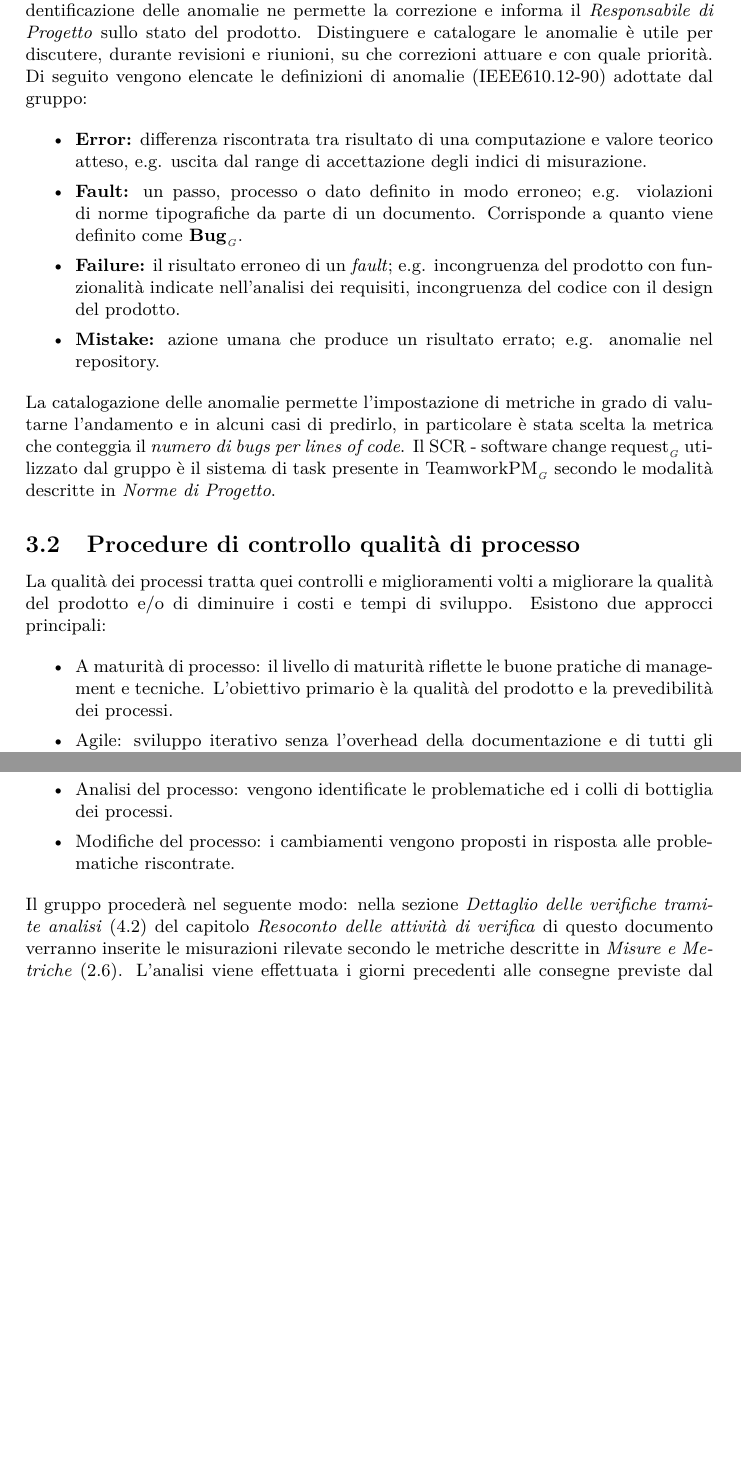
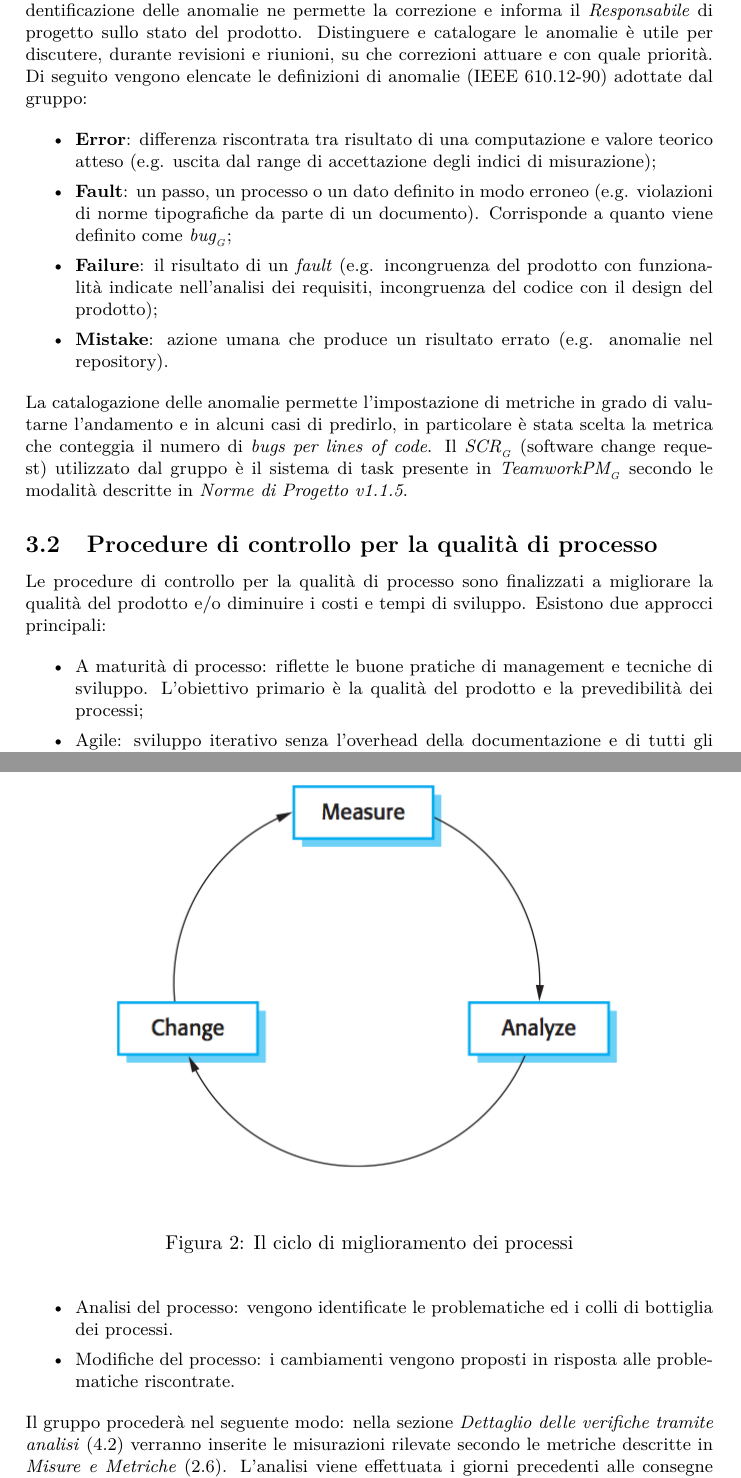
Before and after one commit to steakholders/docs, a LaTeX document (documenti/PianoDiQualifica/PianoDiQualifica.tex, which reads documenti/PianoDiQualifica/capitolo-gestione-amministrativa-revisione.tex): two parts of pages 16 and 17 of 18, joined at a grey line, cut so that both start at the same text, the shorter picture padded with empty space. Compiled offline with pdfLaTeX.

Commit message:
Verificato

```diff
--- a/documenti/PianoDiQualifica/capitolo-gestione-amministrativa-revisione.tex
+++ b/documenti/PianoDiQualifica/capitolo-gestione-amministrativa-revisione.tex
@@ -3,19 +3,23 @@
 % APPROFONDIRE da Sommerville capitolo 24, paragrafo 24.4.2 Software compoent analisys
+
 	\subsection{Comunicazione delle anomalie}
 	\label{DefinizioneAnomalie}
-	Il processo di \emph{Software Quality Managment} è finalizzato alla ricerca dei difetti. L'identificazione delle anomalie ne permette la correzione e informa il \emph{Responsabile di Progetto} sullo stato del prodotto. Distinguere e catalogare le anomalie è utile per discutere, durante revisioni e riunioni, su che correzioni attuare e con quale priorità. Di seguito vengono elencate le definizioni di anomalie (IEEE610.12-90) adottate dal gruppo:
+
+	Il processo di \glossario{Software Quality Managment} è finalizzato alla ricerca dei difetti. L'identificazione delle anomalie ne permette la correzione e informa il \emph{Responsabile} di progetto sullo stato del prodotto. Distinguere e catalogare le anomalie è utile per discutere, durante revisioni e riunioni, su che correzioni attuare e con quale priorità. Di seguito vengono elencate le definizioni di anomalie (IEEE 610.12-90) adottate dal gruppo:
 	\begin{itemize}
-		\item \textbf{Error:} differenza riscontrata tra risultato di una computazione e valore teorico atteso, e.g. uscita dal range di accettazione degli indici di misurazione.
-		\item \textbf{Fault:} un passo, processo o dato definito in modo erroneo; e.g. violazioni di norme tipografiche da parte di un documento. Corrisponde a quanto viene definito come \glossario{\emph{\textbf{Bug}}}.
-		\item \textbf{Failure:} il risultato erroneo di un \emph{fault}; e.g. incongruenza del prodotto con funzionalità indicate nell'analisi dei requisiti, incongruenza del codice con il design del prodotto.
-		\item \textbf{Mistake:} azione umana che produce un risultato errato; e.g. anomalie nel repository.
+		\item \textbf{Error}: differenza riscontrata tra risultato di una computazione e valore teorico atteso (e.g. uscita dal range di accettazione degli indici di misurazione);
+		\item \textbf{Fault}: un passo, un processo o un dato definito in modo erroneo (e.g. violazioni di norme tipografiche da parte di un documento). Corrisponde a quanto viene definito come \glossario{bug};
+		\item \textbf{Failure}: il risultato di un \emph{fault} (e.g. incongruenza del prodotto con funzionalità indicate nell'analisi dei requisiti, incongruenza del codice con il design del prodotto);
+		\item \textbf{Mistake}: azione umana che produce un risultato errato (e.g. anomalie nel repository).
 	\end{itemize}
-	La catalogazione delle anomalie permette l'impostazione di metriche in grado di valutarne l'andamento e in alcuni casi di predirlo, in particolare è stata scelta la metrica che conteggia il \emph{numero di bugs per lines of code}. Il \glossario{\emph{SCR - software change request}} utilizzato dal gruppo è il sistema di task presente in  \glossario{\emph{TeamworkPM}} secondo le modalità descritte in \emph{Norme di Progetto}.
+	La catalogazione delle anomalie permette l'impostazione di metriche in grado di valutarne l'andamento e in alcuni casi di predirlo, in particolare è stata scelta la metrica che conteggia il numero di \emph{bugs per lines of code}. Il \glossario{SCR} (software change request) utilizzato dal gruppo è il sistema di task presente in  \glossario{TeamworkPM} secondo le modalità descritte in \NormeDiProgetto.
 
 
-	\subsection{Procedure di controllo qualità di processo} % potrebbe evolvere in un Appendice escluisvamente dedicata alla qualità
-	La qualità dei processi tratta quei controlli e miglioramenti volti a migliorare la qualità del prodotto e/o di diminuire i costi e tempi di sviluppo. Esistono due approcci principali:
+	\subsection{Procedure di controllo per la qualità di processo}
+	% potrebbe evolvere in un Appendice escluisvamente dedicata alla qualità
+
+	Le procedure di controllo per la qualità di processo sono finalizzati a migliorare la qualità del prodotto e/o diminuire i costi e tempi di sviluppo. Esistono due approcci principali:
 	\begin{itemize}
-		\item A maturità di processo: il livello di maturità riflette le buone pratiche di management e tecniche. L'obiettivo primario è la qualità del prodotto e la prevedibilità dei processi.
+		\item A maturità di processo: riflette le buone pratiche di management e tecniche di sviluppo. L'obiettivo primario è la qualità del prodotto e la prevedibilità dei processi;
 		\item Agile: sviluppo iterativo senza l'overhead della documentazione e di tutti gli aspetti predeterminabili. Ha come caratteristica la responsività ai cambiamenti dei requisti cliente e uno sviluppo rapido.
 	\end{itemize}
@@ -23,3 +28,8 @@
 	Il processo con maggiore influenza sulla qualità del sistema non è quello di sviluppo ma è la progettazione, è qui che le capacità e le esperienze dei singoli danno un contributo decisivo.\\
 	Il miglioramento dei processi è un processo ciclico composto da tre sotto processi:
 
+	\begin{figure}[h]
+	\centering \includegraphics[width=0.8\textwidth]{ProcessImprovementCycle.png}
+	\caption{Il ciclo di miglioramento dei processi}
+	\end{figure}
+
@@ -30,6 +39,5 @@
 		\item Modifiche del processo: i cambiamenti vengono proposti in risposta alle problematiche riscontrate.
 	\end{itemize}
 
-	Il gruppo procederà nel seguente modo: nella sezione \emph{Dettaglio delle verifiche tramite analisi} (\ref{DettaglioVerificheAnalisi}) del capitolo \emph{Resoconto delle attività di verifica} di questo documento verranno inserite le misurazioni rilevate secondo le metriche descritte in \emph{Misure e Metriche} (\ref{MisureMetriche}). L'analisi viene effettuata i giorni precedenti alle consegne previste dal committente; il \emph{Riassunto delle attività di verifica} (\ref{RiassuntoAttivitaVerifica}) contiene l'analisi del processo, le relative considerazioni  comprendenti le problematiche riscontrate.
-	Le modifiche al processo vengono attuate all'inizio del processo incrementale successivo. \\
-	Queste attività sono programmate nel \emph{Piano di Progetto}.
+	Il gruppo procederà nel seguente modo: nella sezione \emph{Dettaglio delle verifiche tramite analisi} (\ref{DettaglioVerificheAnalisi}) verranno inserite le misurazioni rilevate secondo le metriche descritte in \emph{Misure e Metriche} (\ref{MisureMetriche}). L'analisi viene effettuata i giorni precedenti alle consegne previste dal committente; il \emph{Riassunto delle attività di verifica} (\ref{RiassuntoAttivitaVerifica}) contiene l'analisi del processo, le relative considerazioni  comprendenti le problematiche riscontrate.
+	Le modifiche al processo vengono attuate all'inizio del processo incrementale successivo. Queste attività sono programmate nel \PianoDiProgetto.
```
Also changed, not shown: documenti/PianoDiQualifica/capitolo-gestione-amministrativa-revisione.tex (6 more changed lines).
